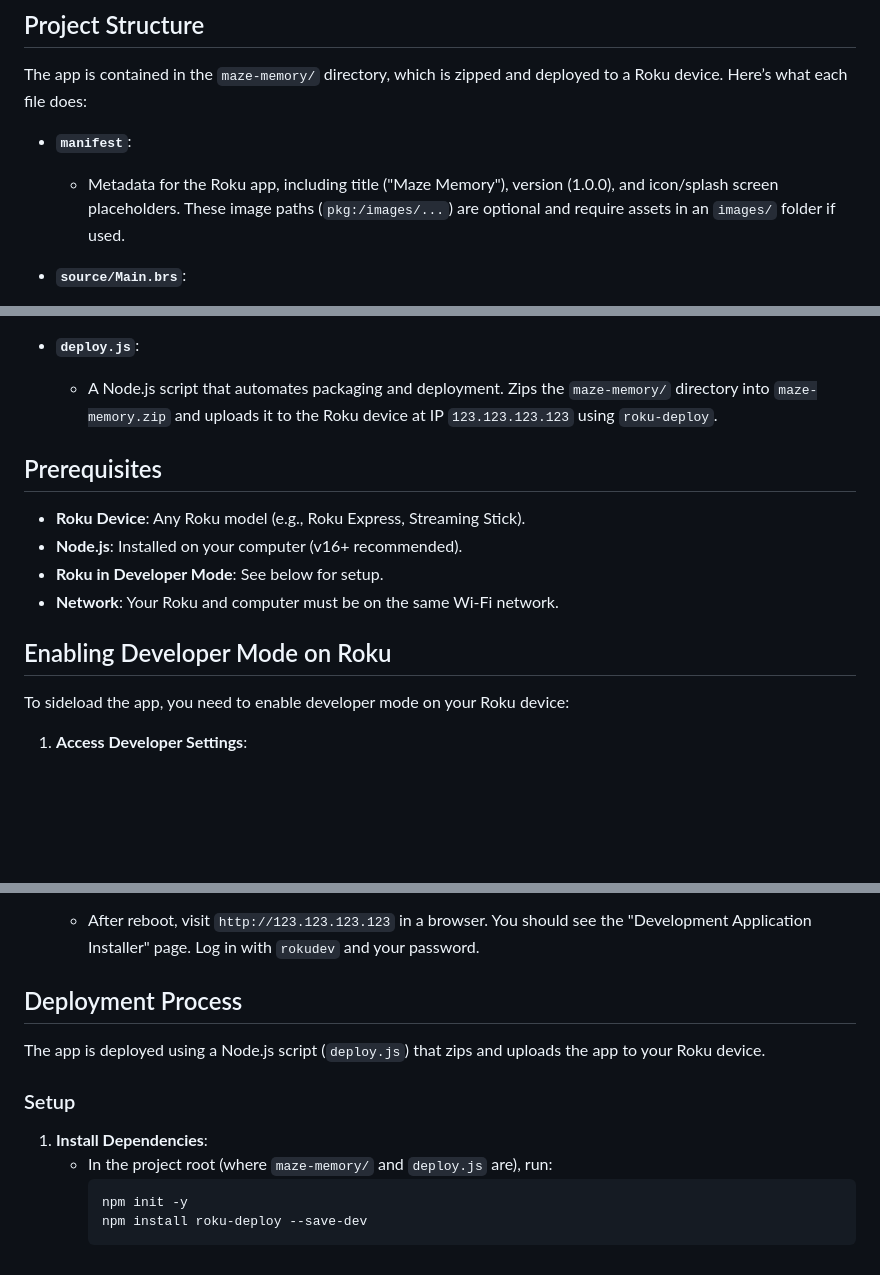
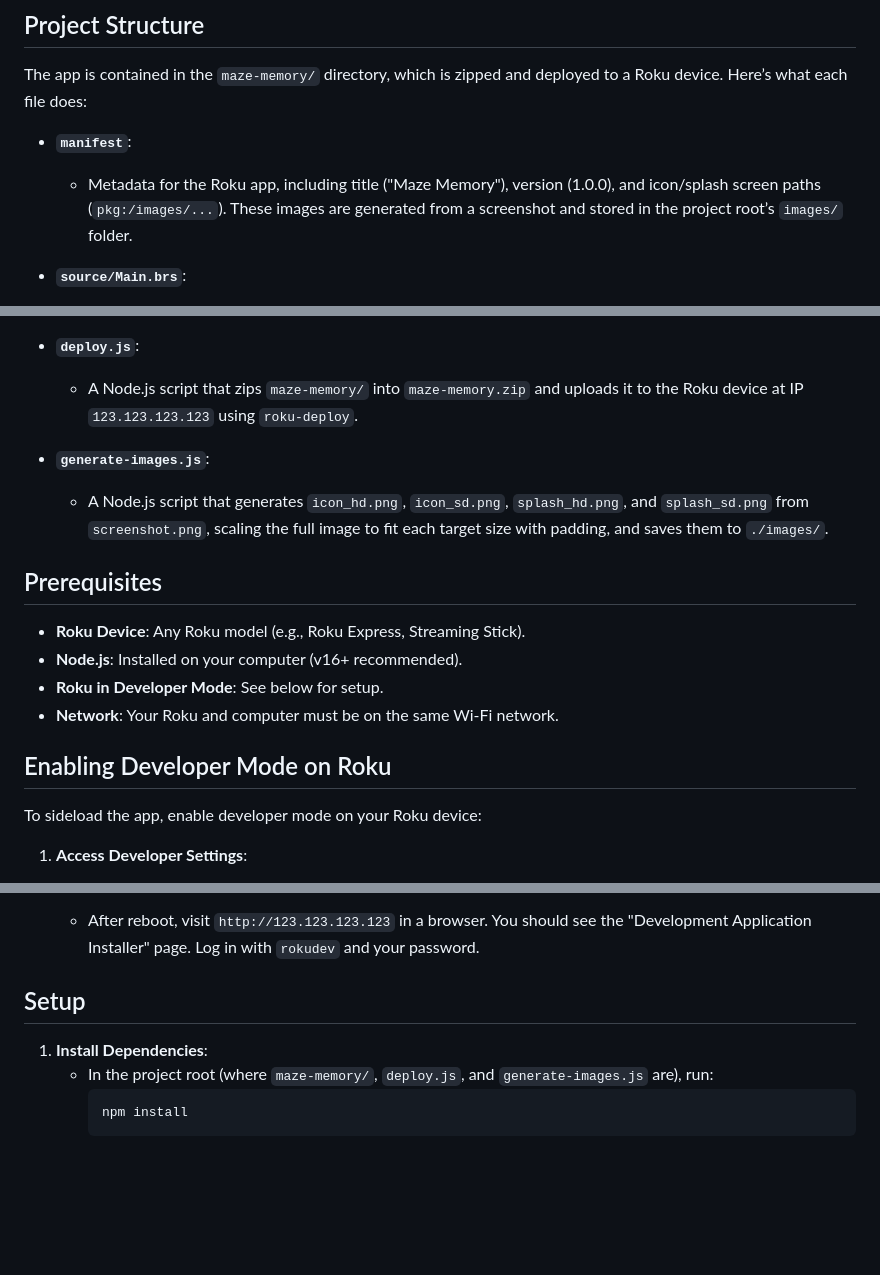
Before and after one commit to ca0v/grok-lab, a Markdown page: roku/README.md, 3 parts joined by grey strips. Rendered like a GitHub page; blank space fills up the shorter version.

Commit message:
Update README to clarify image asset generation and deployment process

````diff
--- a/roku/README.md
+++ b/roku/README.md
@@ -8,7 +8,7 @@ The app is contained in the `maze-memory/` directory, which is zipped and deploy
 
 - **`manifest`**:
 
-  - Metadata for the Roku app, including title ("Maze Memory"), version (1.0.0), and icon/splash screen placeholders. These image paths (`pkg:/images/...`) are optional and require assets in an `images/` folder if used.
+  - Metadata for the Roku app, including title ("Maze Memory"), version (1.0.0), and icon/splash screen paths (`pkg:/images/...`). These images are generated from a screenshot and stored in the project root’s `images/` folder.
 
 - **`source/Main.brs`**:
 
@@ -23,7 +23,11 @@ The app is contained in the `maze-memory/` directory, which is zipped and deploy
   - The core logic of the game. Implements maze generation, tank movement (arrows for `moveFar`, rewind/play/fast-forward for `moveOne`/rotate), shooting (OK), target hitting, chaos monster AI, power-ups, markers (\*), peek (options), scoring, and level progression. Uses a 30 FPS timer for updates and scales elements based on screen size from `roDeviceInfo.GetDisplaySize()`.
 
 - **`deploy.js`**:
-  - A Node.js script that automates packaging and deployment. Zips the `maze-memory/` directory into `maze-memory.zip` and uploads it to the Roku device at IP `123.123.123.123` using `roku-deploy`.
+
+  - A Node.js script that zips `maze-memory/` into `maze-memory.zip` and uploads it to the Roku device at IP `123.123.123.123` using `roku-deploy`.
+
+- **`generate-images.js`**:
+  - A Node.js script that generates `icon_hd.png`, `icon_sd.png`, `splash_hd.png`, and `splash_sd.png` from `screenshot.png`, scaling the full image to fit each target size with padding, and saves them to `./images/`.
 
 ## Prerequisites
 
@@ -34,7 +38,7 @@ The app is contained in the `maze-memory/` directory, which is zipped and deploy
 
 ## Enabling Developer Mode on Roku
 
-To sideload the app, you need to enable developer mode on your Roku device:
+To sideload the app, enable developer mode on your Roku device:
 
 1. **Access Developer Settings**:
 
@@ -55,15 +59,10 @@ To sideload the app, you need to enable developer mode on your Roku device:
 4. **Verify**:
    - After reboot, visit `http://123.123.123.123` in a browser. You should see the "Development Application Installer" page. Log in with `rokudev` and your password.
 
-## Deployment Process
-
-The app is deployed using a Node.js script (`deploy.js`) that zips and uploads the app to your Roku device.
-
-### Setup
+## Setup
 
 1. **Install Dependencies**:
-   - In the project root (where `maze-memory/` and `deploy.js` are), run:
+   - In the project root (where `maze-memory/`, `deploy.js`, and `generate-images.js` are), run:
      ```bash
-     npm init -y
-     npm install roku-deploy --save-dev
+     npm install
      ```
````
